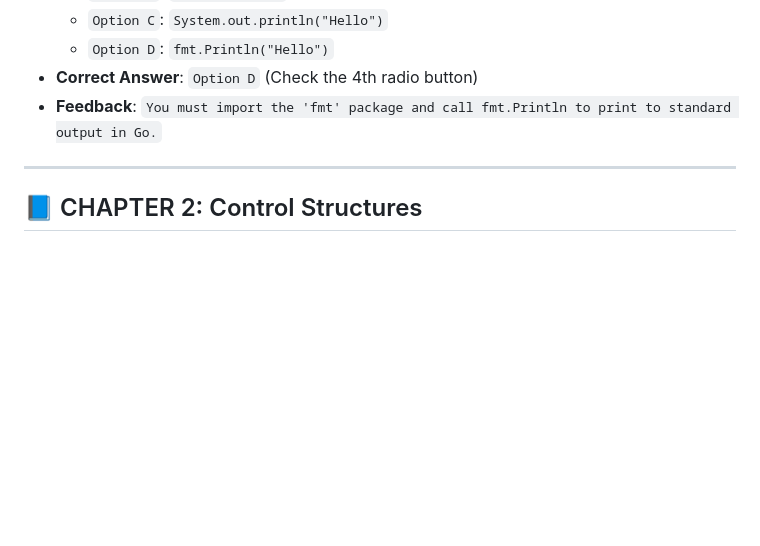
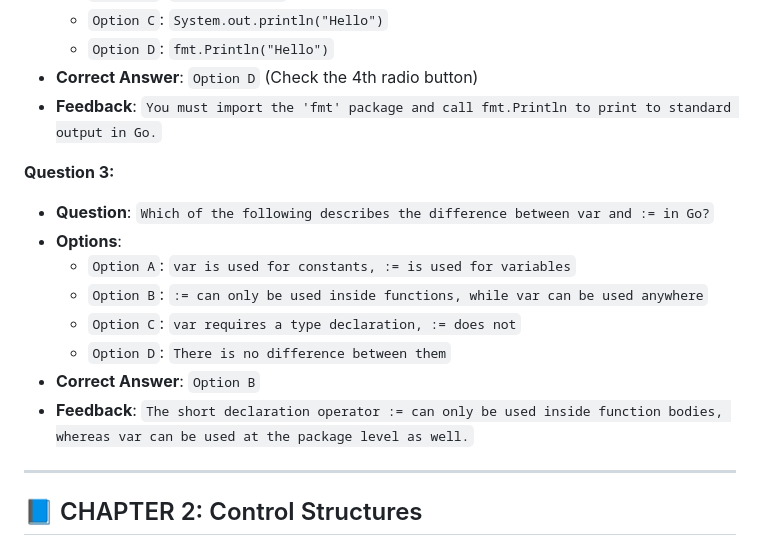
Before and after one commit to tjunjie1408/CP_Edume, a Markdown page: golang_presentation_script.md, the part around one of its changes. Rendered like a GitHub page; blank space fills up the shorter version.

```diff
--- a/golang_presentation_script.md
+++ b/golang_presentation_script.md
@@ -85,6 +85,16 @@ Write a Go program that prints exactly "Welcome to EduMe!" to the console. Make
 - **Correct Answer**: `Option D` (Check the 4th radio button)
 - **Feedback**: `You must import the 'fmt' package and call fmt.Println to print to standard output in Go.`
 
+**Question 3:**
+- **Question**: `Which of the following describes the difference between var and := in Go?`
+- **Options**:
+  - `Option A`: `var is used for constants, := is used for variables`
+  - `Option B`: `:= can only be used inside functions, while var can be used anywhere`
+  - `Option C`: `var requires a type declaration, := does not`
+  - `Option D`: `There is no difference between them`
+- **Correct Answer**: `Option B`
+- **Feedback**: `The short declaration operator := can only be used inside function bodies, whereas var can be used at the package level as well.`
+
 ---
 
 ## 📘 CHAPTER 2: Control Structures
```
Also changed, not shown: other parts of golang_presentation_script.md (+41 -6 lines).
